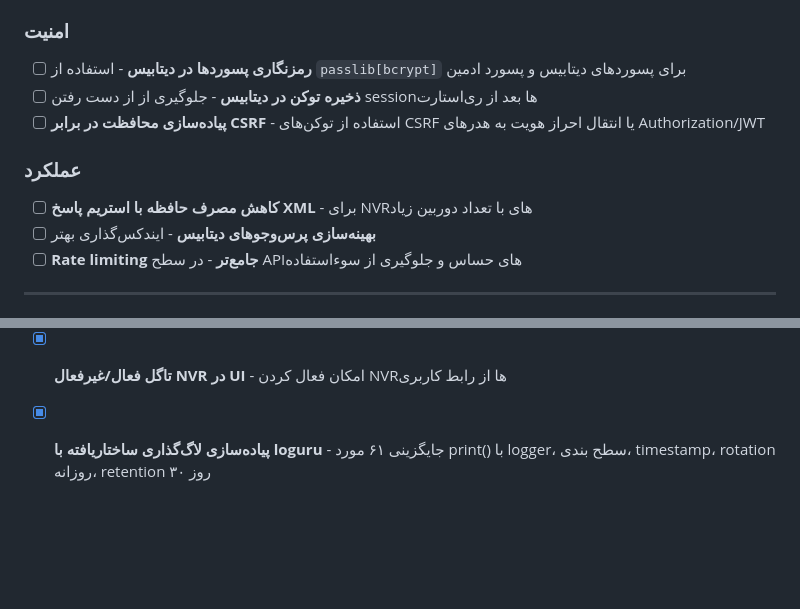
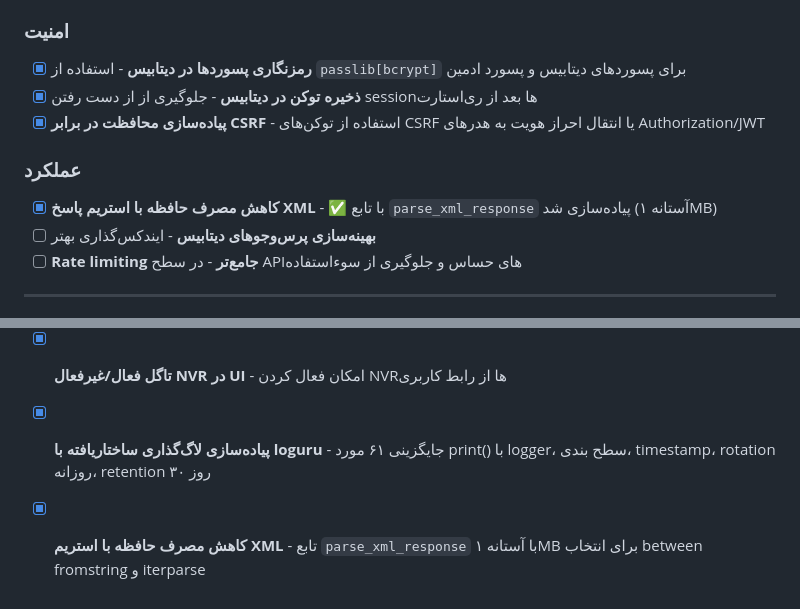
Before and after one commit to mehdichamani/HikStatus, a Markdown page: .agents/TASKS.md, 2 parts joined by grey strips. GitHub-like rendering; blank space fills up the shorter version.

Commit message:
پیاده‌سازی XML streaming برای کاهش مصرف حافظه
- ایجاد تابع parse_xml_response با آستانه ۱MB
- پاسخ‌های کوچکتر از ۱MB: ET.fromstring (سریع)
- پاسخ‌های بزرگتر از ۱MB: ET.iterparse (کم‌حافظه)
- جایگزینی ۶ مورد ET.fromstring در monitor.py
- لاگ کردن پاسخ‌های بزرگ با loguru

```diff
--- a/.agents/TASKS.md
+++ b/.agents/TASKS.md
@@ -7,12 +7,12 @@
 - [x] **پیاده‌سازی لاگ‌گذاری ساختاریافته (Structured Logging)** - ✅ با loguru پیاده‌سازی شد (سطح بندی، timestamp، rotation روزانه، retention ۳۰ روز)
 
 ### امنیت
-- [ ] **رمزنگاری پسوردها در دیتابیس** - استفاده از `passlib[bcrypt]` برای پسوردهای دیتابیس و پسورد ادمین
-- [ ] **ذخیره توکن در دیتابیس** - جلوگیری از از دست رفتن sessionها بعد از ری‌استارت
-- [ ] **پیاده‌سازی محافظت در برابر CSRF** - استفاده از توکن‌های CSRF یا انتقال احراز هویت به هدرهای Authorization/JWT
+- [x] **رمزنگاری پسوردها در دیتابیس** - استفاده از `passlib[bcrypt]` برای پسوردهای دیتابیس و پسورد ادمین
+- [x] **ذخیره توکن در دیتابیس** - جلوگیری از از دست رفتن sessionها بعد از ری‌استارت
+- [x] **پیاده‌سازی محافظت در برابر CSRF** - استفاده از توکن‌های CSRF یا انتقال احراز هویت به هدرهای Authorization/JWT
 
 ### عملکرد
-- [ ] **کاهش مصرف حافظه با استریم پاسخ XML** - برای NVRهای با تعداد دوربین زیاد
+- [x] **کاهش مصرف حافظه با استریم پاسخ XML** - ✅ با تابع `parse_xml_response` پیاده‌سازی شد (آستانه ۱MB)
 - [ ] **بهینه‌سازی پرس‌وجوهای دیتابیس** - ایندکس‌گذاری بهتر
 - [ ] **Rate limiting جامع‌تر** - در سطح APIهای حساس و جلوگیری از سوءاستفاده
 
@@ -76,3 +76,4 @@
 - [x] **پاک‌سازی خودکار لاگ‌های قدیمی** - تسک `cleanup_database` هر ۲۴ ساعت اجرا می‌شود
 - [x] **تاگل فعال/غیرفعال NVR در UI** - امکان فعال کردن NVRها از رابط کاربری
 - [x] **پیاده‌سازی لاگ‌گذاری ساختاریافته با loguru** - جایگزینی ۶۱ مورد print() با logger، سطح بندی، timestamp، rotation روزانه، retention ۳۰ روز
+- [x] **کاهش مصرف حافظه با استریم XML** - تابع `parse_xml_response` با آستانه ۱MB برای انتخاب between fromstring و iterparse
```
